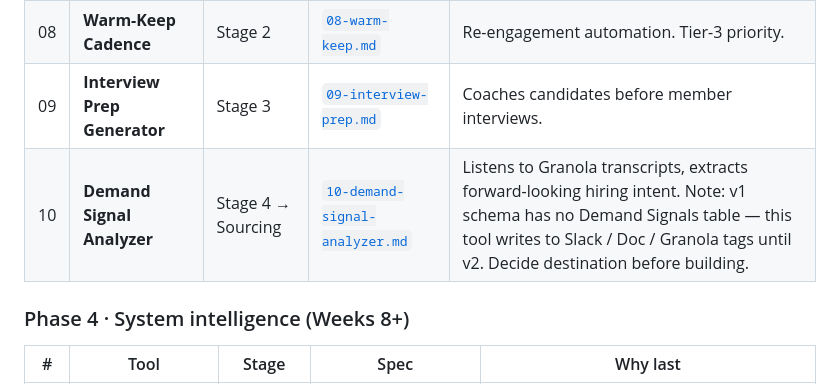
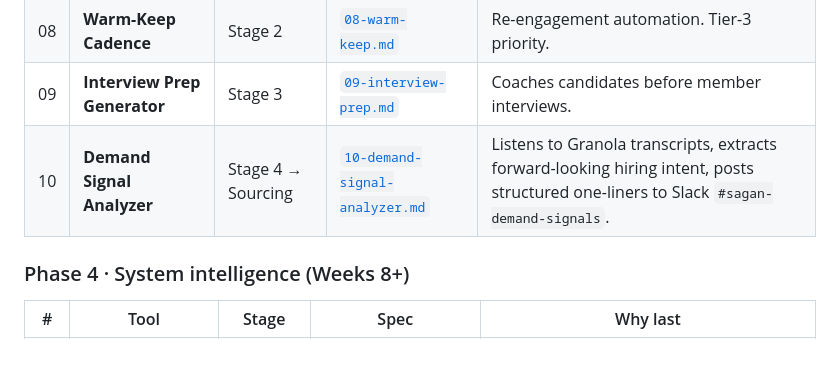
Before and after one commit to wg-dotcom/recruitment-production-line, a Markdown page: build/ai-tools/README.md, the part around the change. GitHub-like rendering; blank space fills up the shorter version.

Commit message:
Schema: lock decisions on demand signals (Slack) + sourcing targets (informal v1)
Co-Authored-By: Claude Opus 4.7 (1M context) <noreply@anthropic.com>

```diff
--- a/build/ai-tools/README.md
+++ b/build/ai-tools/README.md
@@ -37,7 +37,7 @@ The line is only as fast as its bottleneck. The tools below are sequenced so tha
 | 07 | **Intro Video Script Generator** | Stage 2 | [`07-video-script.md`](./07-video-script.md) | Improves video quality. Important but not blocking. |
 | 08 | **Warm-Keep Cadence** | Stage 2 | [`08-warm-keep.md`](./08-warm-keep.md) | Re-engagement automation. Tier-3 priority. |
 | 09 | **Interview Prep Generator** | Stage 3 | [`09-interview-prep.md`](./09-interview-prep.md) | Coaches candidates before member interviews. |
-| 10 | **Demand Signal Analyzer** | Stage 4 → Sourcing | [`10-demand-signal-analyzer.md`](./10-demand-signal-analyzer.md) | Listens to Granola transcripts, extracts forward-looking hiring intent. Note: v1 schema has no Demand Signals table — this tool writes to Slack / Doc / Granola tags until v2. Decide destination before building. |
+| 10 | **Demand Signal Analyzer** | Stage 4 → Sourcing | [`10-demand-signal-analyzer.md`](./10-demand-signal-analyzer.md) | Listens to Granola transcripts, extracts forward-looking hiring intent, posts structured one-liners to Slack `#sagan-demand-signals`. |
 
 ### Phase 4 · System intelligence (Weeks 8+)
 
```
Also changed, not shown: build/database/schema.md (+16 -2 lines).
